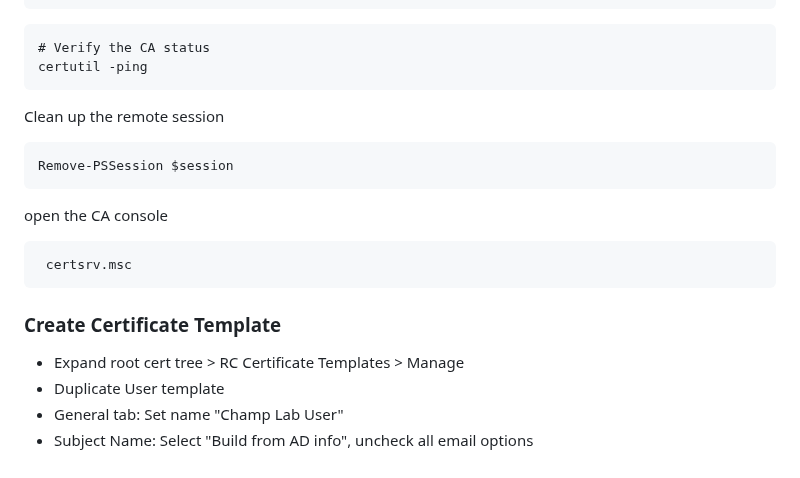
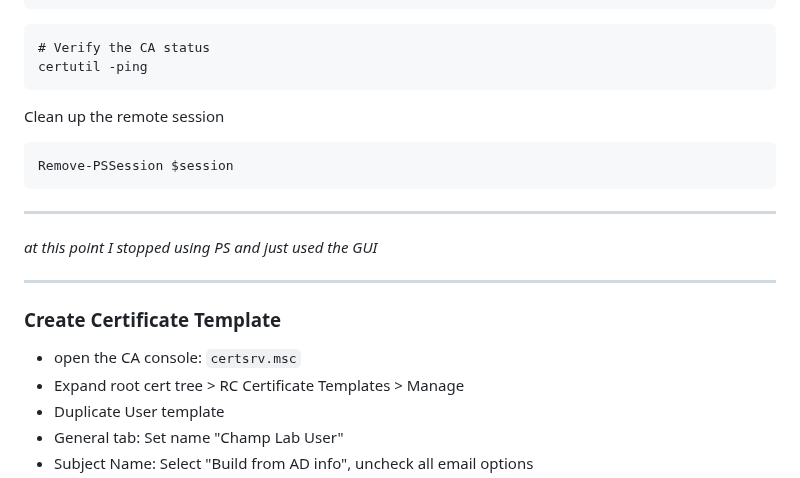
Before and after one commit to charlottecroce/ChamplainTechJournals, a Markdown page: sysadmin-ii-sys265/lab07-certs.md, the part around one of its changes. Drawn GitHub-style.

````diff
--- a/sysadmin-ii-sys265/lab07-certs.md
+++ b/sysadmin-ii-sys265/lab07-certs.md
@@ -106,20 +105,17 @@ Restart-Service -Name CertSvc
 certutil -ping
 ```
 
-
 Clean up the remote session
 ```
 Remove-PSSession $session
 ```
 
-
-
-open the CA console
-  ```powershell
-   certsrv.msc
-   ```
+___
+*at this point I stopped using PS and just used the GUI*
+___
 
 ### Create Certificate Template
+- open the CA console: `certsrv.msc`
 - Expand root cert tree > RC Certificate Templates > Manage
 - Duplicate User template
 - General tab: Set name "Champ Lab User"
````
Also changed, not shown: other parts of sysadmin-ii-sys265/lab07-certs.md (+16 -17 lines).
